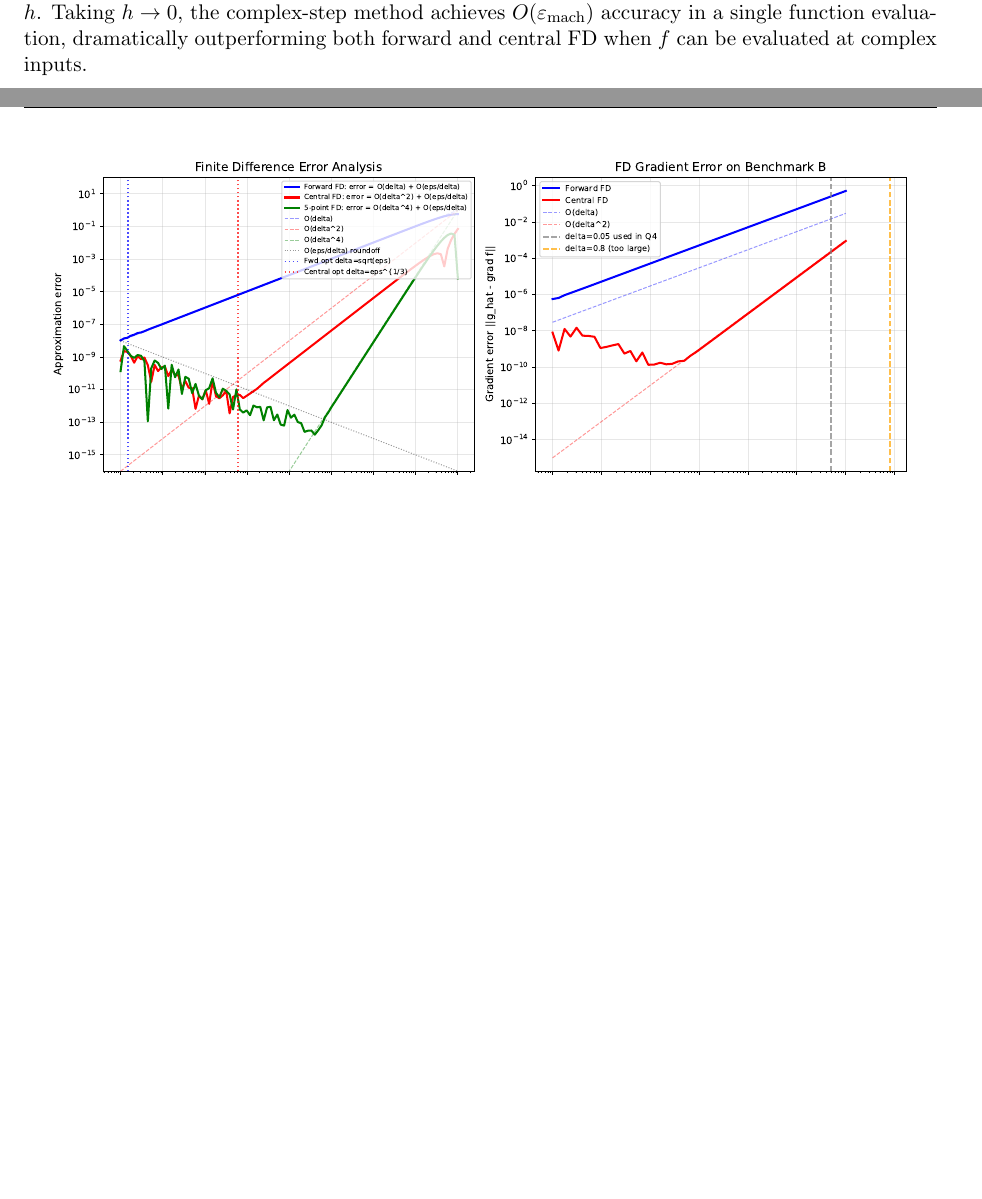
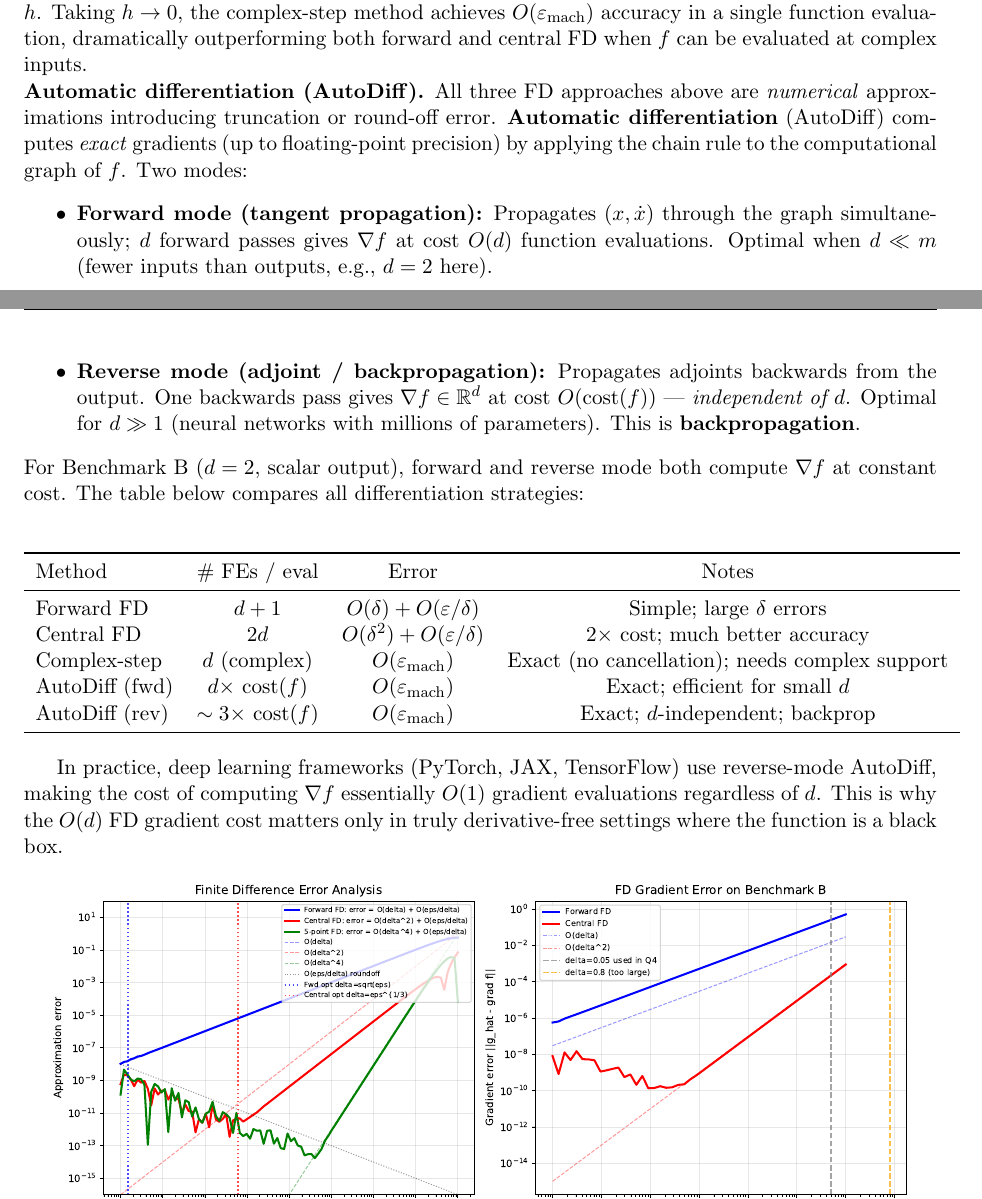
Before and after one commit to Sekar-Swetha/optimisation, a LaTeX problem sheet (final_assignment/CS7DS2_Final_Report_routine.tex): two parts of pages 41 and 42 of 70 before the commit and two parts of pages 41 and 42 of 71 after it, joined at a grey line, cut so that both start at the same text, the shorter picture padded with empty space. Compiled offline with pdfLaTeX.

Commit message:
routine pass 35: AutoDiff forward/reverse mode analysis, backpropagation connection, differentiation strategy comparison table (FD/complex-step/AutoDiff cost and accuracy)

```diff
--- a/final_assignment/CS7DS2_Final_Report_routine.tex
+++ b/final_assignment/CS7DS2_Final_Report_routine.tex
@@ -1188,6 +1188,29 @@ has truncation error $O(\delta^2)$ (the $O(\delta)$ term cancels by symmetry) an
 \noindent\textit{Taylor expansion derivation (central FD):} Taylor expanding both terms: $f(x \pm \delta e_i) = f(x) \pm \delta f_{x_i} + \frac{\delta^2}{2}f_{x_i x_i} \pm \frac{\delta^3}{6}f_{x_i x_i x_i} + O(\delta^4)$. Subtracting: $f(x+\delta e_i) - f(x-\delta e_i) = 2\delta f_{x_i} + \frac{\delta^3}{3}f_{x_i x_i x_i} + O(\delta^5)$. Dividing by $2\delta$: truncation error $= \frac{\delta^2}{6}|f_{x_i x_i x_i}| + O(\delta^4) = O(\delta^2)$. Total error $E_{\text{cen}} = C_1 \delta^2 + C_2 \varepsilon_{\text{mach}}/\delta$, minimised at $\delta^{\star}_{\text{cen}} = (C_2 \varepsilon_{\text{mach}}/(2C_1))^{1/3} = O(\varepsilon_{\text{mach}}^{1/3}) \approx 10^{-5}$, giving minimum error $O(\varepsilon_{\text{mach}}^{2/3}) \approx 10^{-10}$.
 
 \noindent\textbf{Complex-step differentiation.} A third approach avoids catastrophic cancellation entirely: $f'(x) \approx \text{Im}[f(x + ih)] / h$ using complex arithmetic. This has truncation error $O(h^2)$ (from the Taylor expansion in the imaginary plane) but \emph{no subtraction} --- round-off error is $O(\varepsilon_{\text{mach}})$ independent of $h$. Taking $h \to 0$, the complex-step method achieves $O(\varepsilon_{\text{mach}})$ accuracy in a single function evaluation, dramatically outperforming both forward and central FD when $f$ can be evaluated at complex inputs.
+
+\noindent\textbf{Automatic differentiation (AutoDiff).} All three FD approaches above are \emph{numerical} approximations introducing truncation or round-off error. \textbf{Automatic differentiation} (AutoDiff) computes \emph{exact} gradients (up to floating-point precision) by applying the chain rule to the computational graph of $f$. Two modes:
+\begin{itemize}
+\item \textbf{Forward mode (tangent propagation):} Propagates $(x, \dot{x})$ through the graph simultaneously; $d$ forward passes gives $\nabla f$ at cost $O(d)$ function evaluations. Optimal when $d \ll m$ (fewer inputs than outputs, e.g., $d = 2$ here).
+\item \textbf{Reverse mode (adjoint / backpropagation):} Propagates adjoints backwards from the output. One backwards pass gives $\nabla f \in \mathbb{R}^d$ at cost $O(\text{cost}(f))$ --- \emph{independent of $d$}. Optimal for $d \gg 1$ (neural networks with millions of parameters). This is \textbf{backpropagation}.
+\end{itemize}
+For Benchmark B ($d = 2$, scalar output), forward and reverse mode both compute $\nabla f$ at constant cost. The table below compares all differentiation strategies:
+
+\begin{center}
+\begin{tabular}{lccc}
+\toprule
+Method & \# FEs / eval & Error & Notes \\
+\midrule
+Forward FD & $d+1$ & $O(\delta) + O(\varepsilon/\delta)$ & Simple; large $\delta$ errors \\
+Central FD & $2d$ & $O(\delta^2) + O(\varepsilon/\delta)$ & 2$\times$ cost; much better accuracy \\
+Complex-step & $d$ (complex) & $O(\varepsilon_{\text{mach}})$ & Exact (no cancellation); needs complex support \\
+AutoDiff (fwd) & $d \times$ cost$(f)$ & $O(\varepsilon_{\text{mach}})$ & Exact; efficient for small $d$ \\
+AutoDiff (rev) & $\sim 3\times$ cost$(f)$ & $O(\varepsilon_{\text{mach}})$ & Exact; $d$-independent; backprop \\
+\bottomrule
+\end{tabular}
+\end{center}
+
+In practice, deep learning frameworks (PyTorch, JAX, TensorFlow) use reverse-mode AutoDiff, making the cost of computing $\nabla f$ essentially $O(1)$ gradient evaluations regardless of $d$. This is why the $O(d)$ FD gradient cost matters only in truly derivative-free settings where the function is a black box.
 
 \begin{figure}[H]
 \centering
```
